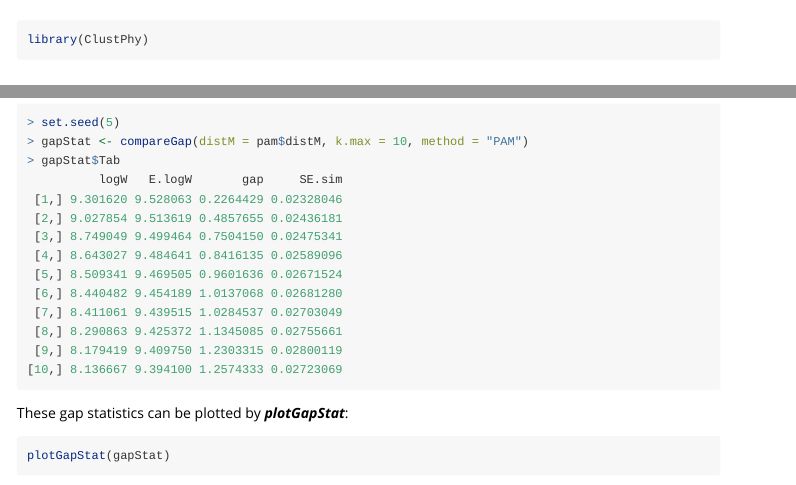
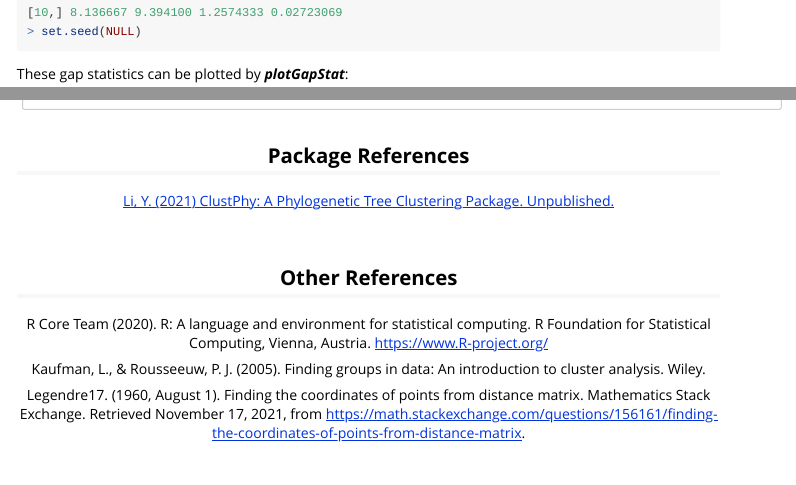
Before and after one commit to rainali475/ClustPhy, an R Markdown document (vignettes/Introduction_ClustPhy.Rmd): the page in a window 1100 px wide, from 60 px down before the commit and from 5160 px down after it, and a second part further down, joined at a grey line. Rendered offline with R 4.5, knitr and Pandoc, with nearby package versions.

Commit message:
Edited vignettes

````diff
--- a/vignettes/Introduction_ClustPhy.Rmd
+++ b/vignettes/Introduction_ClustPhy.Rmd
@@ -197,6 +197,7 @@ of different k values for either EM or PAM clustering:
  [8,] 8.290863 9.425372 1.1345085 0.02755661
  [9,] 8.179419 9.409750 1.2303315 0.02800119
 [10,] 8.136667 9.394100 1.2574333 0.02723069
+> set.seed(NULL)
 ```
 
 These gap statistics can be plotted by __*plotGapStat*__:
@@ -207,3 +208,17 @@ plotGapStat(gapStat)
 
 <div style="text-align:center"><img src="PAM_gapstats.png" width="750"/>
 <div style="text-align:left">
+
+## Package References
+
+[Li, Y. (2021) ClustPhy: A Phylogenetic Tree Clustering Package. Unpublished.](https://github.com/rainali475/ClustPhy)
+
+<br>
+
+## Other References
+
+R Core Team (2020). R: A language and environment for statistical computing. R Foundation for Statistical Computing, Vienna, Austria. https://www.R-project.org/
+
+Kaufman, L., &amp; Rousseeuw, P. J. (2005). Finding groups in data: An introduction to cluster analysis. Wiley.
+
+Legendre17. (1960, August 1). Finding the coordinates of points from distance matrix. Mathematics Stack Exchange. Retrieved November 17, 2021, from https://math.stackexchange.com/questions/156161/finding-the-coordinates-of-points-from-distance-matrix.
````
